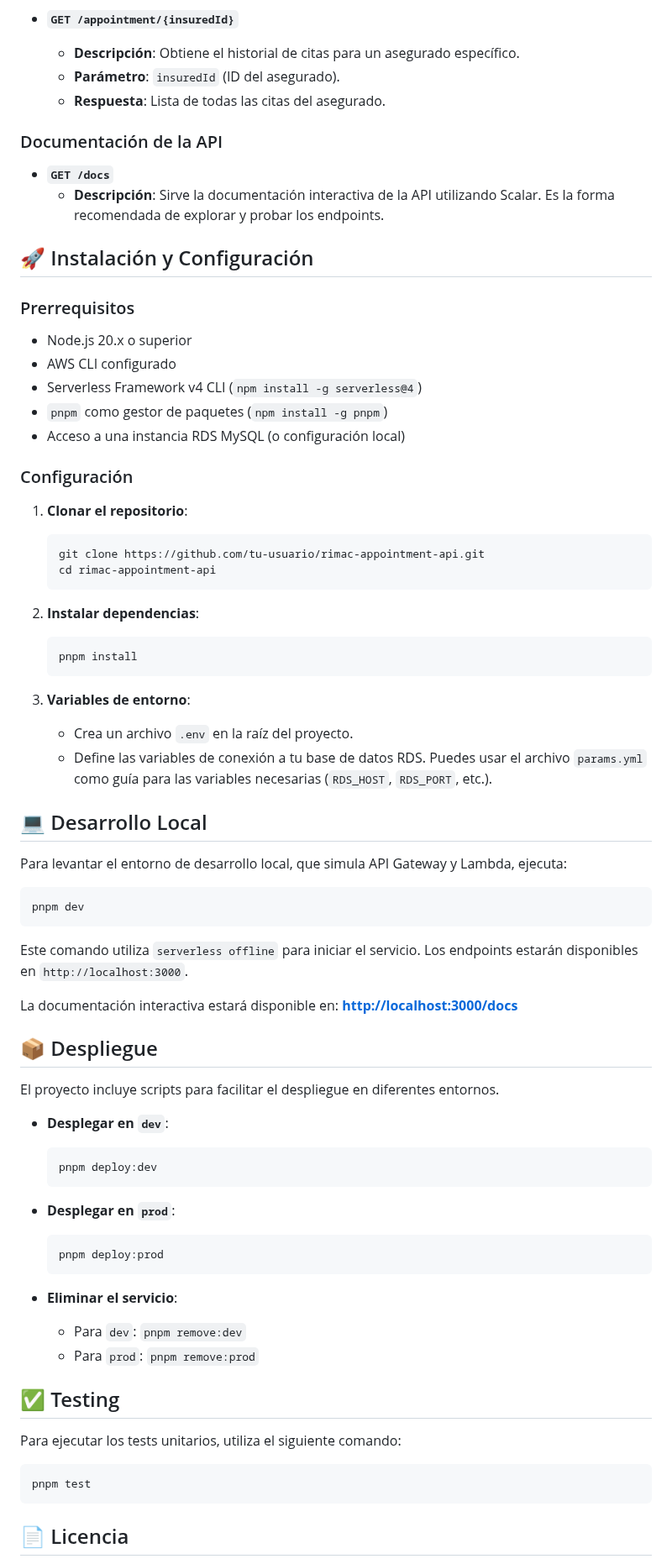
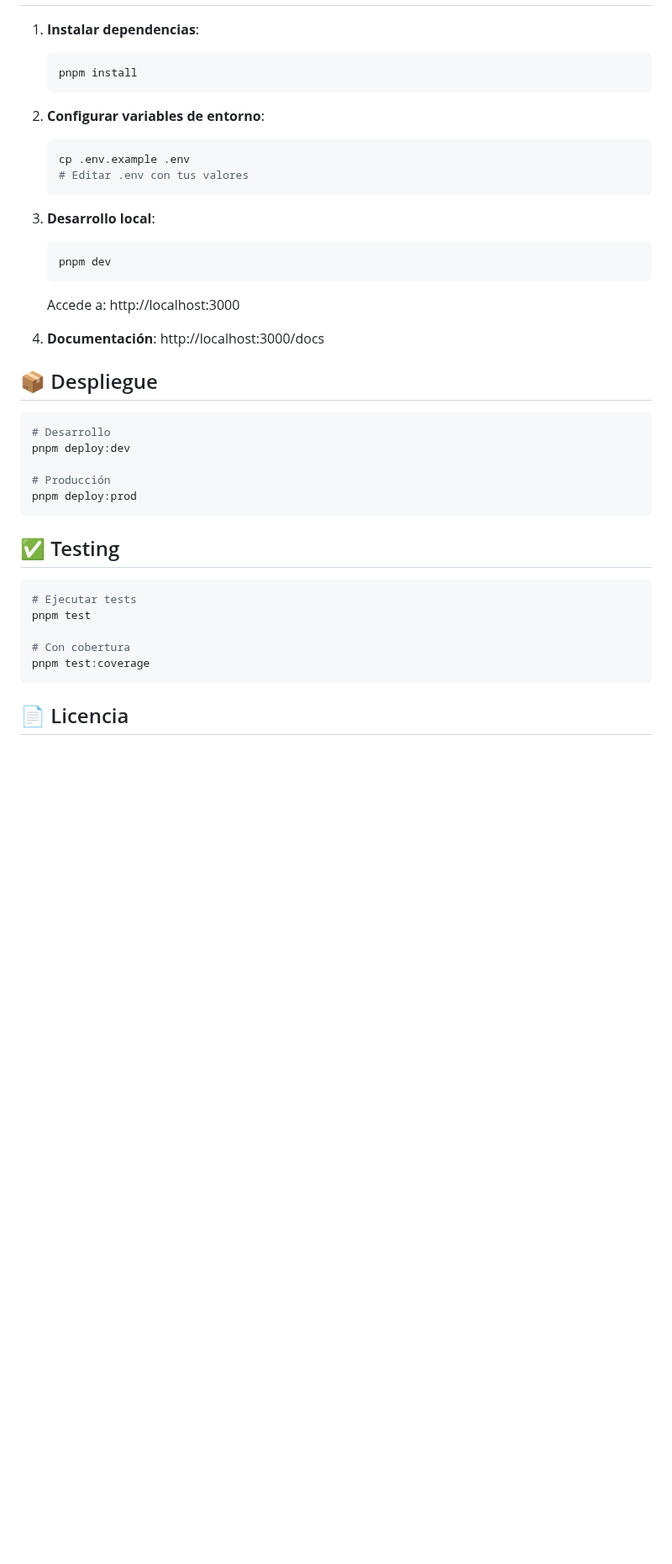
Before and after one commit to fabianmerino/rimac-appointment-api, a Markdown page: README.md, the part around one of its changes. Shown at 84% size. Drawn GitHub-style; blank space fills up the shorter version.

````diff
--- a/README.md
+++ b/README.md
@@ -117,77 +78,40 @@ Estos endpoints requieren un token JWT válido en la cabecera `Authorization`.
-- **`GET /appointment/{insuredId}`**
-  - **Descripción**: Obtiene el historial de citas para un asegurado específico.
-  - **Parámetro**: `insuredId` (ID del asegurado).
-  - **Respuesta**: Lista de todas las citas del asegurado.
-
-### Documentación de la API
-
-- **`GET /docs`**
-  - **Descripción**: Sirve la documentación interactiva de la API utilizando Scalar. Es la forma recomendada de explorar y probar los endpoints.
-
-## 🚀 Instalación y Configuración
-
-### Prerrequisitos
-
-- Node.js 20.x o superior
-- AWS CLI configurado
-- Serverless Framework v4 CLI (`npm install -g serverless@4`)
-- `pnpm` como gestor de paquetes (`npm install -g pnpm`)
-- Acceso a una instancia RDS MySQL (o configuración local)
-
-### Configuración
-
-1. **Clonar el repositorio**:
-   ```bash
-   git clone https://github.com/tu-usuario/rimac-appointment-api.git
-   cd rimac-appointment-api
-   ```
-
-2. **Instalar dependencias**:
+1. **Instalar dependencias**:
    ```bash
    pnpm install
    ```
 
-3. **Variables de entorno**:
-   - Crea un archivo `.env` en la raíz del proyecto.
-   - Define las variables de conexión a tu base de datos RDS. Puedes usar el archivo `params.yml` como guía para las variables necesarias (`RDS_HOST`, `RDS_PORT`, etc.).
+2. **Configurar variables de entorno**:
+   ```bash
+   cp .env.example .env
+   # Editar .env con tus valores
+   ```
 
-## 💻 Desarrollo Local
+3. **Desarrollo local**:
+   ```bash
+   pnpm dev
+   ```
+   Accede a: http://localhost:3000
 
-Para levantar el entorno de desarrollo local, que simula API Gateway y Lambda, ejecuta:
-
-```bash
-pnpm dev
-```
-
-Este comando utiliza `serverless offline` para iniciar el servicio. Los endpoints estarán disponibles en `http://localhost:3000`.
-
-La documentación interactiva estará disponible en:
-**[http://localhost:3000/docs](http://localhost:3000/docs)**
+4. **Documentación**: http://localhost:3000/docs
 
 ## 📦 Despliegue
 
-El proyecto incluye scripts para facilitar el despliegue en diferentes entornos.
+```bash
+# Desarrollo
+pnpm deploy:dev
 
-- **Desplegar en `dev`**:
-  ```bash
-  pnpm deploy:dev
-  ```
-
-- **Desplegar en `prod`**:
-  ```bash
-  pnpm deploy:prod
-  ```
-
-- **Eliminar el servicio**:
-  - Para `dev`: `pnpm remove:dev`
-  - Para `prod`: `pnpm remove:prod`
+# Producción
+pnpm deploy:prod
+```
 
 ## ✅ Testing
 
-Para ejecutar los tests unitarios, utiliza el siguiente comando:
+```bash
+# Ejecutar tests
+pnpm test
 
-```bash
-pnpm test
+# Con cobertura
+pnpm test:coverage
 ```
 
 ## 📄 Licencia
````
Also changed, not shown: other parts of README.md (+23 -62 lines).
